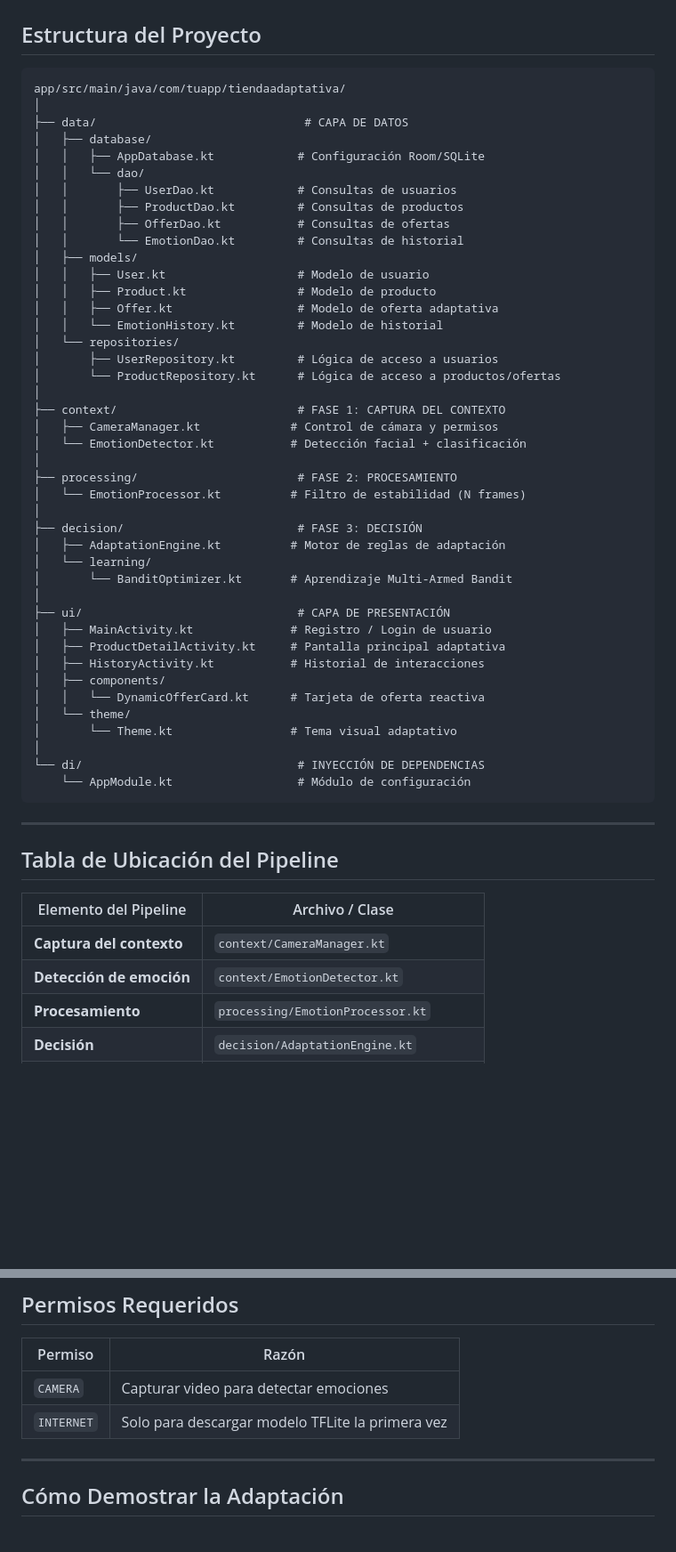
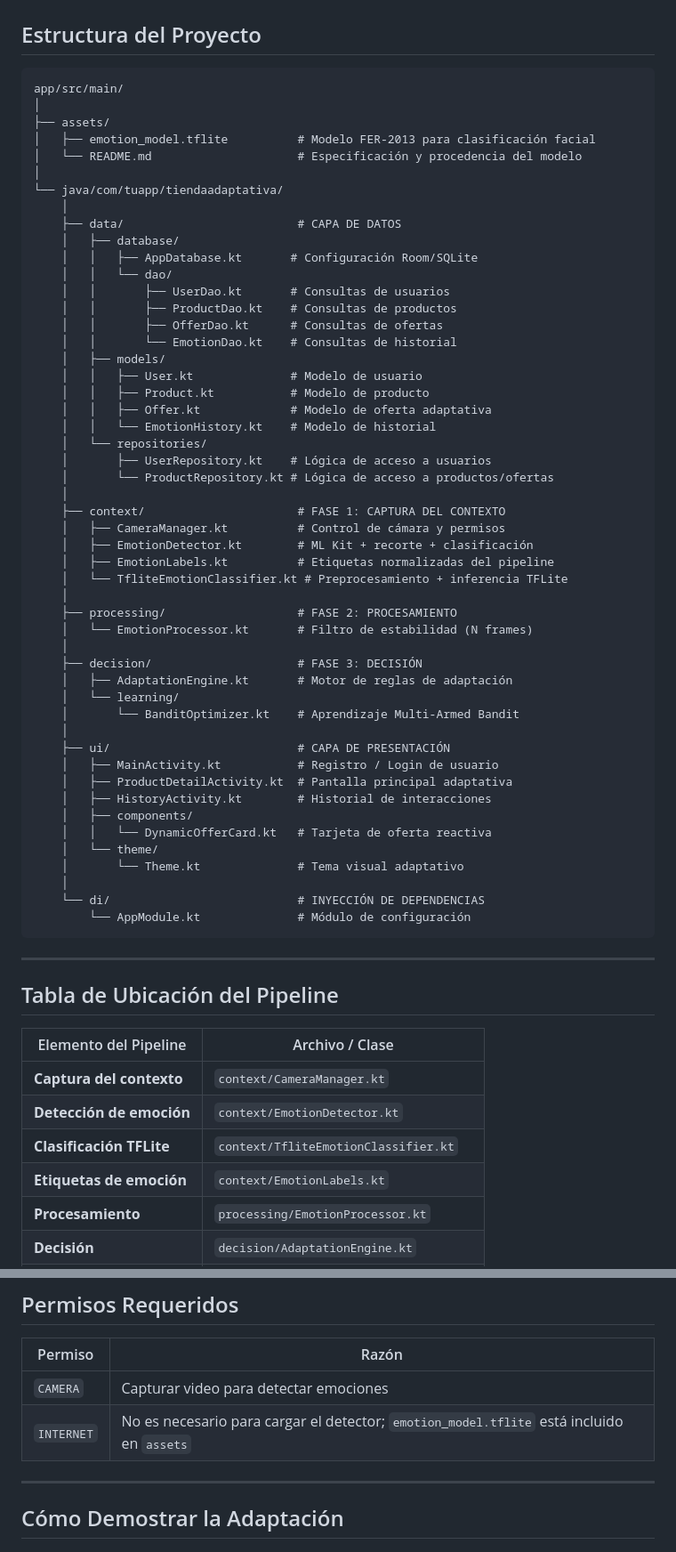
Before and after one commit to StevenCadilloS/Sistema-Inteligente-Ventas, a Markdown page: README.md, 2 parts joined by grey strips. Shown at 89% size. GitHub-like rendering; blank space fills up the shorter version.

Commit message:
Documenta módulo de detección de emociones en README

````diff
--- a/README.md
+++ b/README.md
@@ -94,48 +94,56 @@ CONTEXTO → PROCESAMIENTO → DECISIÓN → ADAPTACIÓN
 ## Estructura del Proyecto
 
 ```
-app/src/main/java/com/tuapp/tiendaadaptativa/
+app/src/main/
 │
-├── data/                              # CAPA DE DATOS
-│   ├── database/
-│   │   ├── AppDatabase.kt            # Configuración Room/SQLite
-│   │   └── dao/
-│   │       ├── UserDao.kt            # Consultas de usuarios
-│   │       ├── ProductDao.kt         # Consultas de productos
-│   │       ├── OfferDao.kt           # Consultas de ofertas
-│   │       └── EmotionDao.kt         # Consultas de historial
-│   ├── models/
-│   │   ├── User.kt                   # Modelo de usuario
-│   │   ├── Product.kt                # Modelo de producto
-│   │   ├── Offer.kt                  # Modelo de oferta adaptativa
-│   │   └── EmotionHistory.kt         # Modelo de historial
-│   └── repositories/
-│       ├── UserRepository.kt         # Lógica de acceso a usuarios
-│       └── ProductRepository.kt      # Lógica de acceso a productos/ofertas
+├── assets/
+│   ├── emotion_model.tflite          # Modelo FER-2013 para clasificación facial
+│   └── README.md                     # Especificación y procedencia del modelo
 │
-├── context/                          # FASE 1: CAPTURA DEL CONTEXTO
-│   ├── CameraManager.kt             # Control de cámara y permisos
-│   └── EmotionDetector.kt           # Detección facial + clasificación
-│
-├── processing/                       # FASE 2: PROCESAMIENTO
-│   └── EmotionProcessor.kt          # Filtro de estabilidad (N frames)
-│
-├── decision/                         # FASE 3: DECISIÓN
-│   ├── AdaptationEngine.kt          # Motor de reglas de adaptación
-│   └── learning/
-│       └── BanditOptimizer.kt       # Aprendizaje Multi-Armed Bandit
-│
-├── ui/                               # CAPA DE PRESENTACIÓN
-│   ├── MainActivity.kt              # Registro / Login de usuario
-│   ├── ProductDetailActivity.kt     # Pantalla principal adaptativa
-│   ├── HistoryActivity.kt           # Historial de interacciones
-│   ├── components/
-│   │   └── DynamicOfferCard.kt      # Tarjeta de oferta reactiva
-│   └── theme/
-│       └── Theme.kt                 # Tema visual adaptativo
-│
-└── di/                               # INYECCIÓN DE DEPENDENCIAS
-    └── AppModule.kt                  # Módulo de configuración
+└── java/com/tuapp/tiendaadaptativa/
+    │
+    ├── data/                         # CAPA DE DATOS
+    │   ├── database/
+    │   │   ├── AppDatabase.kt       # Configuración Room/SQLite
+    │   │   └── dao/
+    │   │       ├── UserDao.kt       # Consultas de usuarios
+    │   │       ├── ProductDao.kt    # Consultas de productos
+    │   │       ├── OfferDao.kt      # Consultas de ofertas
+    │   │       └── EmotionDao.kt    # Consultas de historial
+    │   ├── models/
+    │   │   ├── User.kt              # Modelo de usuario
+    │   │   ├── Product.kt           # Modelo de producto
+    │   │   ├── Offer.kt             # Modelo de oferta adaptativa
+    │   │   └── EmotionHistory.kt    # Modelo de historial
+    │   └── repositories/
+    │       ├── UserRepository.kt    # Lógica de acceso a usuarios
+    │       └── ProductRepository.kt # Lógica de acceso a productos/ofertas
+    │
+    ├── context/                      # FASE 1: CAPTURA DEL CONTEXTO
+    │   ├── CameraManager.kt          # Control de cámara y permisos
+    │   ├── EmotionDetector.kt        # ML Kit + recorte + clasificación
+    │   ├── EmotionLabels.kt          # Etiquetas normalizadas del pipeline
+    │   └── TfliteEmotionClassifier.kt # Preprocesamiento + inferencia TFLite
+    │
+    ├── processing/                   # FASE 2: PROCESAMIENTO
+    │   └── EmotionProcessor.kt       # Filtro de estabilidad (N frames)
+    │
+    ├── decision/                     # FASE 3: DECISIÓN
+    │   ├── AdaptationEngine.kt       # Motor de reglas de adaptación
+    │   └── learning/
+    │       └── BanditOptimizer.kt    # Aprendizaje Multi-Armed Bandit
+    │
+    ├── ui/                           # CAPA DE PRESENTACIÓN
+    │   ├── MainActivity.kt           # Registro / Login de usuario
+    │   ├── ProductDetailActivity.kt  # Pantalla principal adaptativa
+    │   ├── HistoryActivity.kt        # Historial de interacciones
+    │   ├── components/
+    │   │   └── DynamicOfferCard.kt   # Tarjeta de oferta reactiva
+    │   └── theme/
+    │       └── Theme.kt              # Tema visual adaptativo
+    │
+    └── di/                           # INYECCIÓN DE DEPENDENCIAS
+        └── AppModule.kt              # Módulo de configuración
 ```
 
 ---
@@ -146,6 +154,8 @@ app/src/main/java/com/tuapp/tiendaadaptativa/
 |-----------------------|-----------------|
 | **Captura del contexto** | `context/CameraManager.kt` |
 | **Detección de emoción** | `context/EmotionDetector.kt` |
+| **Clasificación TFLite** | `context/TfliteEmotionClassifier.kt` |
+| **Etiquetas de emoción** | `context/EmotionLabels.kt` |
 | **Procesamiento** | `processing/EmotionProcessor.kt` |
 | **Decisión** | `decision/AdaptationEngine.kt` |
 | **Aprendizaje** | `decision/learning/BanditOptimizer.kt` |
@@ -217,7 +321,7 @@ git clone https://github.com/tu-usuario/sistema-inteligente-ventas.git
 | Permiso | Razón |
 |---------|-------|
 | `CAMERA` | Capturar video para detectar emociones |
-| `INTERNET` | Solo para descargar modelo TFLite la primera vez |
+| `INTERNET` | No es necesario para cargar el detector; `emotion_model.tflite` está incluido en `assets` |
 
 ---
 
````
Also changed, not shown: other parts of README.md (+95 -0 lines).
